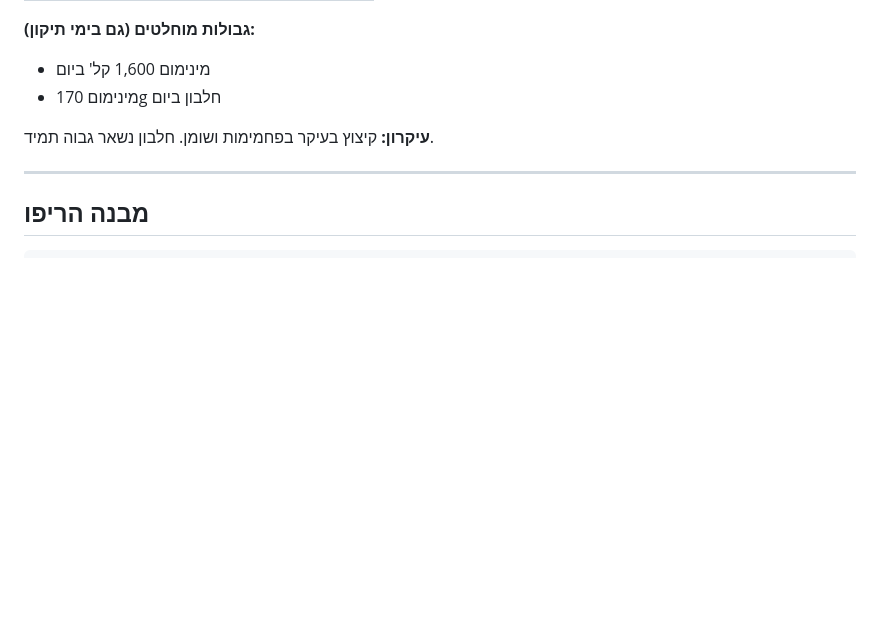
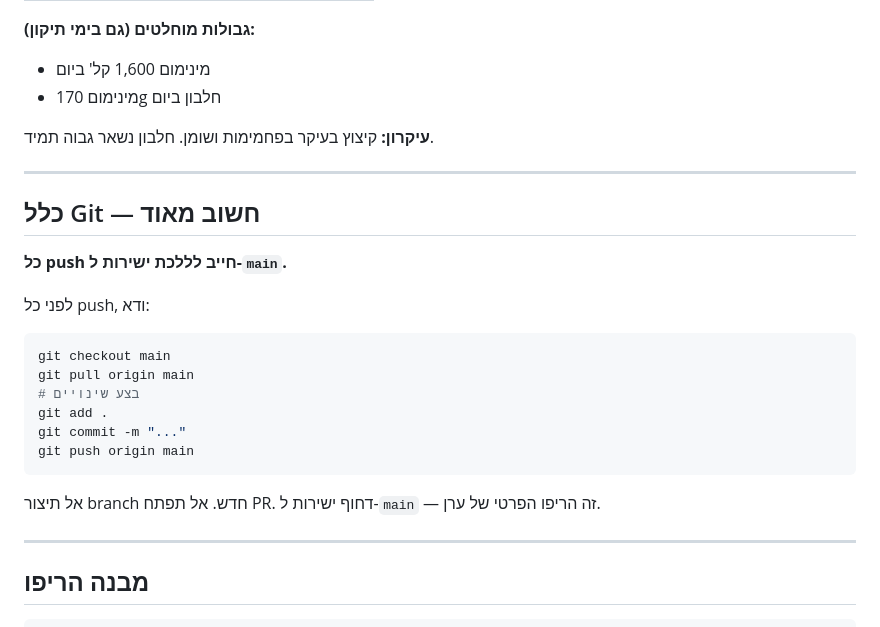
Before and after one commit to Baranesyea/NutritionAgent, a Markdown page: .claude/CLAUDE.md, the part around the change. GitHub-like rendering; blank space fills up the shorter version.

Commit message:
Add explicit git rule: always push to main directly
Routines must push to main, never create feature branches or PRs.

https://claude.ai/code/session_01HLLJuimmks8i6Y41sm9S5t

````diff
--- a/.claude/CLAUDE.md
+++ b/.claude/CLAUDE.md
@@ -94,6 +94,24 @@
 - מינימום 170g חלבון ביום
 
 **עיקרון:** קיצוץ בעיקר בפחמימות ושומן. חלבון נשאר גבוה תמיד.
+
+---
+
+## כלל Git — חשוב מאוד
+
+**כל push חייב לללכת ישירות ל-`main`.**
+
+לפני כל push, ודא:
+```bash
+git checkout main
+git pull origin main
+# בצע שינויים
+git add .
+git commit -m "..."
+git push origin main
+```
+
+אל תיצור branch חדש. אל תפתח PR. דחוף ישירות ל-`main` — זה הריפו הפרטי של ערן.
 
 ---
 
````
